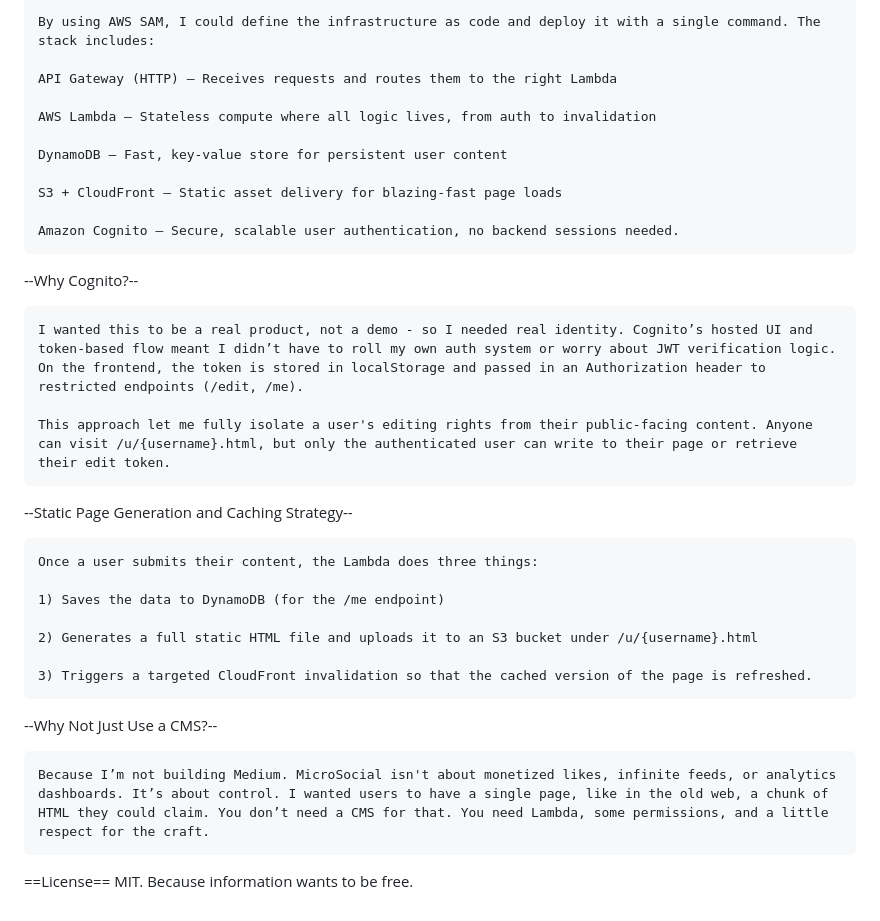
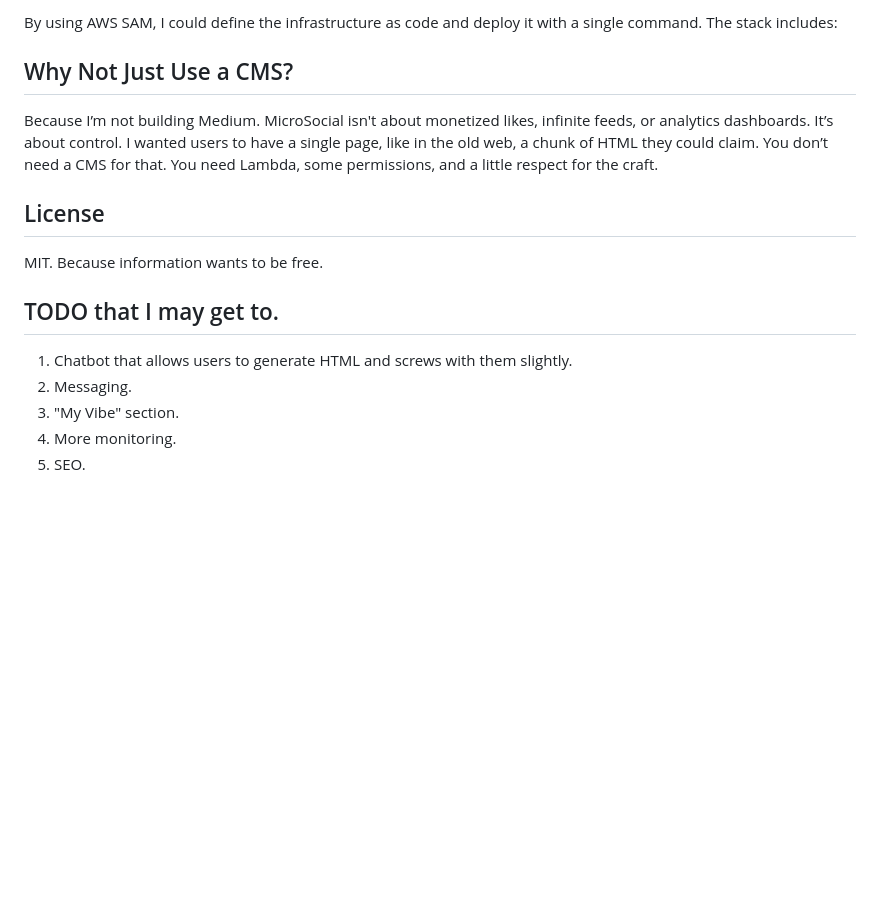
Before and after one commit to christofferturpin/microsocial, a Markdown page: README.md, the part around the change printed below. Rendered like a GitHub page; blank space fills up the shorter version.

```diff
--- a/README.md
+++ b/README.md
@@ -132,36 +129,18 @@ On submit, the /edit Lambda does a lightweight tag check — just enough to reje
 
-	By using AWS SAM, I could define the infrastructure as code and deploy it with a single command. The stack includes:
-
-    API Gateway (HTTP) – Receives requests and routes them to the right Lambda
-
-    AWS Lambda – Stateless compute where all logic lives, from auth to invalidation
-
-    DynamoDB – Fast, key-value store for persistent user content
-
-    S3 + CloudFront – Static asset delivery for blazing-fast page loads
-
-    Amazon Cognito – Secure, scalable user authentication, no backend sessions needed.
-
---Why Cognito?--
-
-	I wanted this to be a real product, not a demo - so I needed real identity. Cognito’s hosted UI and token-based flow meant I didn’t have to roll my own auth system or worry about JWT verification logic. On the frontend, the token is stored in localStorage and passed in an Authorization header to restricted endpoints (/edit, /me).
-
-	This approach let me fully isolate a user's editing rights from their public-facing content. Anyone can visit /u/{username}.html, but only the authenticated user can write to their page or retrieve their edit token.
-
---Static Page Generation and Caching Strategy--
-
-	Once a user submits their content, the Lambda does three things:
-
-    1) Saves the data to DynamoDB (for the /me endpoint)
-
-    2) Generates a full static HTML file and uploads it to an S3 bucket under /u/{username}.html
-
-    3) Triggers a targeted CloudFront invalidation so that the cached version of the page is refreshed.
-
---Why Not Just Use a CMS?--
-
-	Because I’m not building Medium. MicroSocial isn't about monetized likes, infinite feeds, or analytics dashboards. It’s about control. I wanted users to have a single page, like in the old web, a chunk of HTML they could claim. You don’t need a CMS for that. You need Lambda, some permissions, and a little respect for the craft.
+By using AWS SAM, I could define the infrastructure as code and deploy it with a single command. The stack includes:
 
 
-==License==
- MIT. Because information wants to be free.
+## Why Not Just Use a CMS?
+
+Because I’m not building Medium. MicroSocial isn't about monetized likes, infinite feeds, or analytics dashboards. It’s about control. I wanted users to have a single page, like in the old web, a chunk of HTML they could claim. You don’t need a CMS for that. You need Lambda, some permissions, and a little respect for the craft.
+
+
+## License
+MIT. Because information wants to be free.
+
+## TODO that I may get to.
+1. Chatbot that allows users to generate HTML and screws with them slightly.
+2. Messaging.
+3. "My Vibe" section.
+4. More monitoring.
+5. SEO.
```
Also changed, not shown: other parts of README.md (+67 -70 lines).
